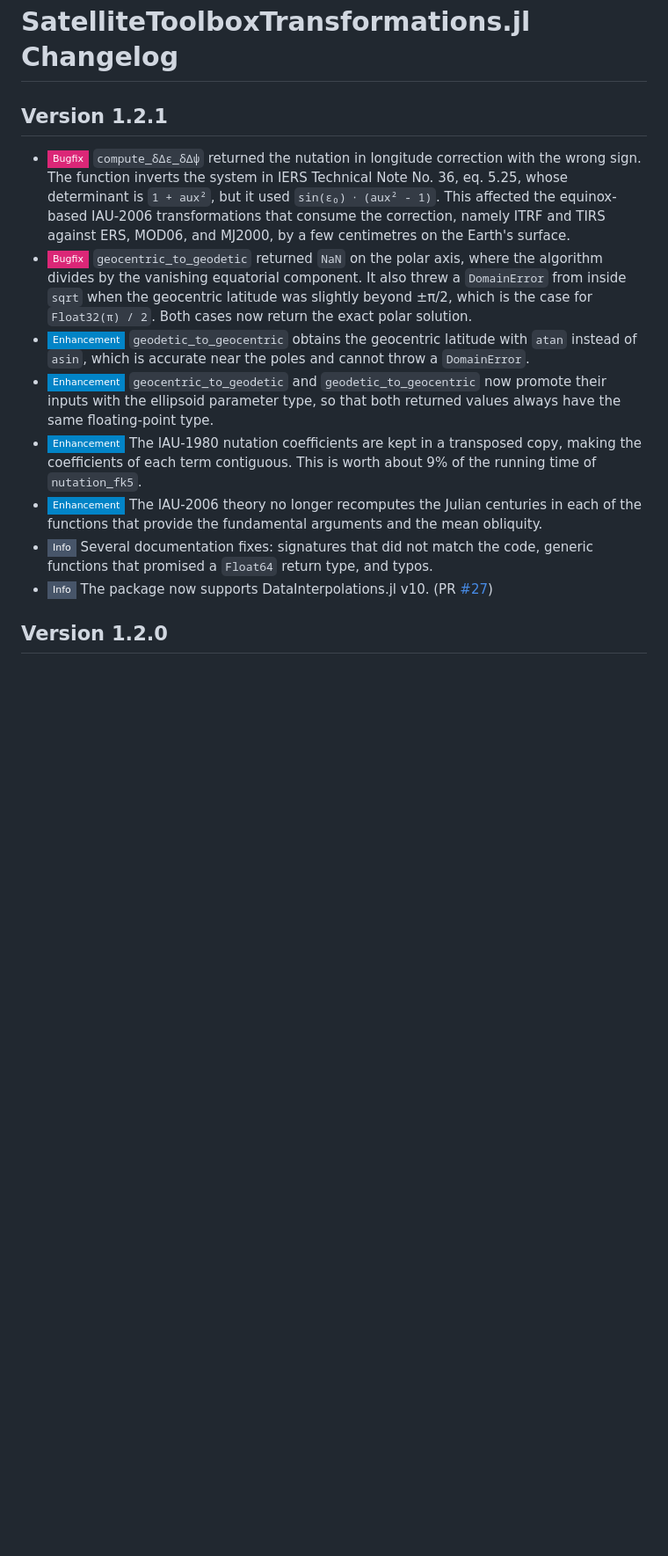
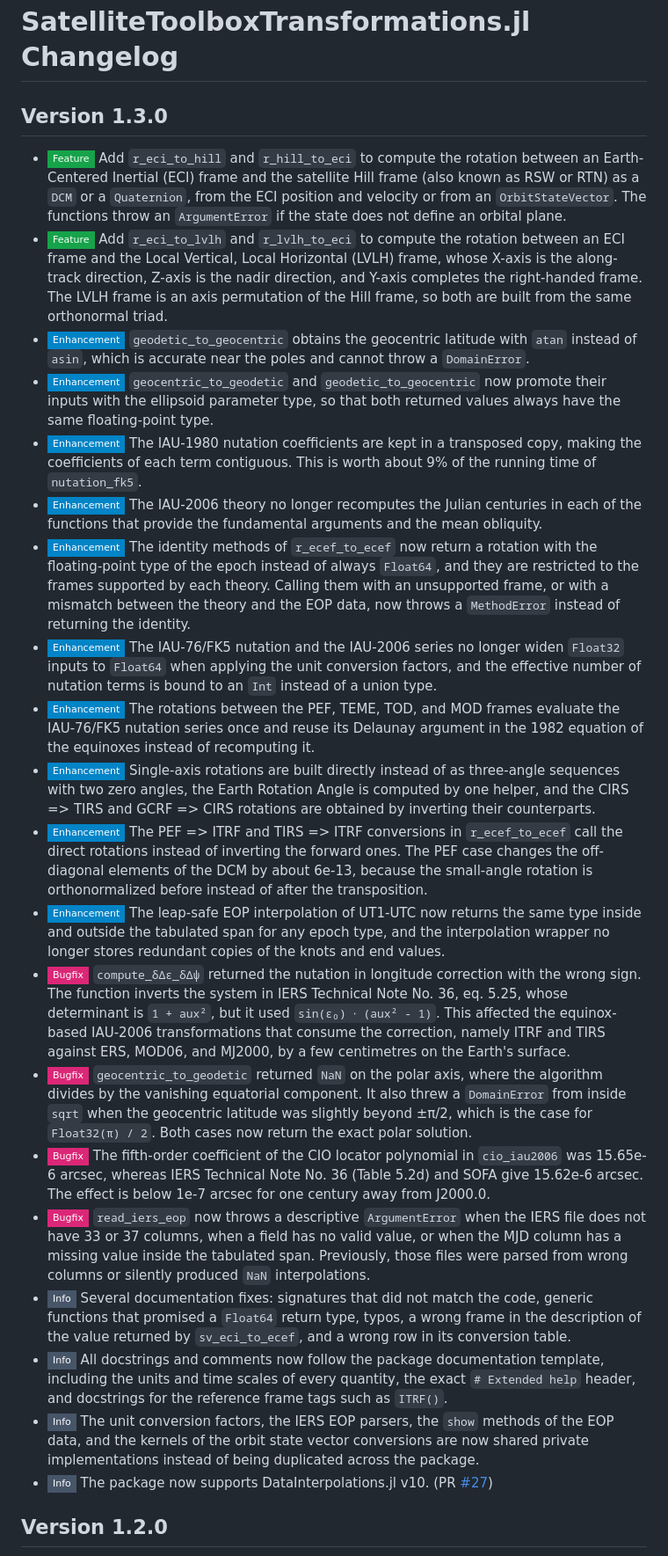
Before and after one commit to JuliaSpace/SatelliteToolboxTransformations.jl, a Markdown page: CHANGELOG.md, the part around the change. Shown at 88% size. GitHub-like rendering; badges without logos; blank space fills up the shorter version.

Commit message:
:books: Add the changelog entries for version 1.3.0
The pending section is renamed from 1.2.1 to 1.3.0 since the release
adds the Hill and LVLH conversions.

Co-Authored-By: Claude Fable 5.1 <noreply@anthropic.com>
Claude-Session: https://claude.ai/code/session_01M6D4WQrgXczfFcKC5r3Fzq

```diff
--- a/CHANGELOG.md
+++ b/CHANGELOG.md
@@ -1,9 +1,53 @@
 SatelliteToolboxTransformations.jl Changelog
 ============================================
 
-Version 1.2.1
+Version 1.3.0
 -------------
 
+- ![Feature][badge-feature] Add `r_eci_to_hill` and `r_hill_to_eci` to compute the rotation
+  between an Earth-Centered Inertial (ECI) frame and the satellite Hill frame (also known as
+  RSW or RTN) as a `DCM` or a `Quaternion`, from the ECI position and velocity or from an
+  `OrbitStateVector`. The functions throw an `ArgumentError` if the state does not define an
+  orbital plane.
+- ![Feature][badge-feature] Add `r_eci_to_lvlh` and `r_lvlh_to_eci` to compute the rotation
+  between an ECI frame and the Local Vertical, Local Horizontal (LVLH) frame, whose X-axis
+  is the along-track direction, Z-axis is the nadir direction, and Y-axis completes the
+  right-handed frame. The LVLH frame is an axis permutation of the Hill frame, so both are
+  built from the same orthonormal triad.
+- ![Enhancement][badge-enhancement] `geodetic_to_geocentric` obtains the geocentric latitude
+  with `atan` instead of `asin`, which is accurate near the poles and cannot throw a
+  `DomainError`.
+- ![Enhancement][badge-enhancement] `geocentric_to_geodetic` and `geodetic_to_geocentric`
+  now promote their inputs with the ellipsoid parameter type, so that both returned values
+  always have the same floating-point type.
+- ![Enhancement][badge-enhancement] The IAU-1980 nutation coefficients are kept in a
+  transposed copy, making the coefficients of each term contiguous. This is worth about 9%
+  of the running time of `nutation_fk5`.
+- ![Enhancement][badge-enhancement] The IAU-2006 theory no longer recomputes the Julian
+  centuries in each of the functions that provide the fundamental arguments and the mean
+  obliquity.
+- ![Enhancement][badge-enhancement] The identity methods of `r_ecef_to_ecef` now return a
+  rotation with the floating-point type of the epoch instead of always `Float64`, and they
+  are restricted to the frames supported by each theory. Calling them with an unsupported
+  frame, or with a mismatch between the theory and the EOP data, now throws a `MethodError`
+  instead of returning the identity.
+- ![Enhancement][badge-enhancement] The IAU-76/FK5 nutation and the IAU-2006 series no
+  longer widen `Float32` inputs to `Float64` when applying the unit conversion factors, and
+  the effective number of nutation terms is bound to an `Int` instead of a union type.
+- ![Enhancement][badge-enhancement] The rotations between the PEF, TEME, TOD, and MOD frames
+  evaluate the IAU-76/FK5 nutation series once and reuse its Delaunay argument in the 1982
+  equation of the equinoxes instead of recomputing it.
+- ![Enhancement][badge-enhancement] Single-axis rotations are built directly instead of as
+  three-angle sequences with two zero angles, the Earth Rotation Angle is computed by one
+  helper, and the CIRS => TIRS and GCRF => CIRS rotations are obtained by inverting their
+  counterparts.
+- ![Enhancement][badge-enhancement] The PEF => ITRF and TIRS => ITRF conversions in
+  `r_ecef_to_ecef` call the direct rotations instead of inverting the forward ones. The PEF
+  case changes the off-diagonal elements of the DCM by about 6e-13, because the small-angle
+  rotation is orthonormalized before instead of after the transposition.
+- ![Enhancement][badge-enhancement] The leap-safe EOP interpolation of UT1-UTC now returns
+  the same type inside and outside the tabulated span for any epoch type, and the
+  interpolation wrapper no longer stores redundant copies of the knots and end values.
 - ![Bugfix][badge-bugfix] `compute_δΔϵ_δΔψ` returned the nutation in longitude correction
   with the wrong sign. The function inverts the system in IERS Technical Note No. 36,
   eq. 5.25, whose determinant is `1 + aux²`, but it used `sin(ϵ₀) ⋅ (aux² - 1)`. This
@@ -11,22 +55,26 @@ Version 1.2.1
   ITRF and TIRS against ERS, MOD06, and MJ2000, by a few centimetres on the Earth's surface.
 - ![Bugfix][badge-bugfix] `geocentric_to_geodetic` returned `NaN` on the polar axis, where
   the algorithm divides by the vanishing equatorial component. It also threw a `DomainError`
-  from inside `sqrt` when the geocentric latitude was slightly beyond ±π/2, which is the case
-  for `Float32(π) / 2`. Both cases now return the exact polar solution.
-- ![Enhancement][badge-enhancement] `geodetic_to_geocentric` obtains the geocentric latitude
-  with `atan` instead of `asin`, which is accurate near the poles and cannot throw a
-  `DomainError`.
-- ![Enhancement][badge-enhancement] `geocentric_to_geodetic` and `geodetic_to_geocentric` now
-  promote their inputs with the ellipsoid parameter type, so that both returned values always
-  have the same floating-point type.
-- ![Enhancement][badge-enhancement] The IAU-1980 nutation coefficients are kept in a
-  transposed copy, making the coefficients of each term contiguous. This is worth about 9% of
-  the running time of `nutation_fk5`.
-- ![Enhancement][badge-enhancement] The IAU-2006 theory no longer recomputes the Julian
-  centuries in each of the functions that provide the fundamental arguments and the mean
-  obliquity.
+  from inside `sqrt` when the geocentric latitude was slightly beyond ±π/2, which is the
+  case for `Float32(π) / 2`. Both cases now return the exact polar solution.
+- ![Bugfix][badge-bugfix] The fifth-order coefficient of the CIO locator polynomial in
+  `cio_iau2006` was 15.65e-6 arcsec, whereas IERS Technical Note No. 36 (Table 5.2d) and
+  SOFA give 15.62e-6 arcsec. The effect is below 1e-7 arcsec for one century away from
+  J2000.0.
+- ![Bugfix][badge-bugfix] `read_iers_eop` now throws a descriptive `ArgumentError` when the
+  IERS file does not have 33 or 37 columns, when a field has no valid value, or when the MJD
+  column has a missing value inside the tabulated span. Previously, those files were parsed
+  from wrong columns or silently produced `NaN` interpolations.
 - ![Info][badge-info] Several documentation fixes: signatures that did not match the code,
-  generic functions that promised a `Float64` return type, and typos.
+  generic functions that promised a `Float64` return type, typos, a wrong frame in the
+  description of the value returned by `sv_eci_to_ecef`, and a wrong row in its conversion
+  table.
+- ![Info][badge-info] All docstrings and comments now follow the package documentation
+  template, including the units and time scales of every quantity, the exact `# Extended
+  help` header, and docstrings for the reference frame tags such as `ITRF()`.
+- ![Info][badge-info] The unit conversion factors, the IERS EOP parsers, the `show` methods
+  of the EOP data, and the kernels of the orbit state vector conversions are now shared
+  private implementations instead of being duplicated across the package.
 - ![Info][badge-info] The package now supports DataInterpolations.jl v10.
   (PR [#27][gh-pr-27])
 
```
